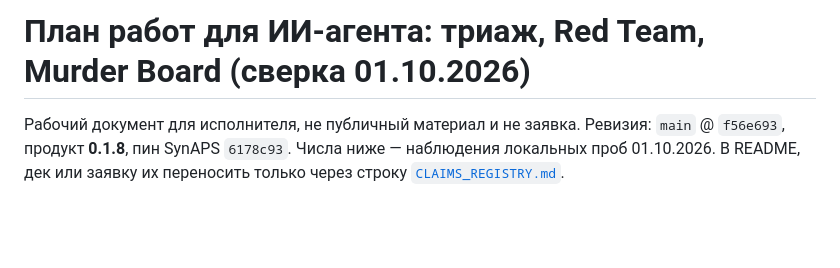
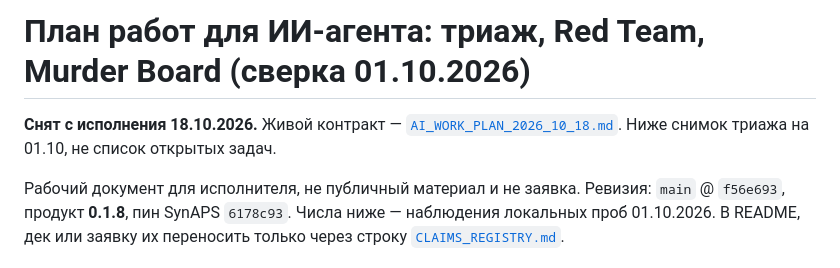
Before and after one commit to KonkovDV/SynAPS-GridPlan, a Markdown page: docs/AI_WORK_PLAN_2026_10_01.md, the part around the change. Drawn GitHub-style; blank space fills up the shorter version.

```diff
--- a/docs/AI_WORK_PLAN_2026_10_01.md
+++ b/docs/AI_WORK_PLAN_2026_10_01.md
@@ -1,4 +1,8 @@
 # План работ для ИИ-агента: триаж, Red Team, Murder Board (сверка 01.10.2026)
+
+**Снят с исполнения 18.10.2026.** Живой контракт —
+[`AI_WORK_PLAN_2026_10_18.md`](AI_WORK_PLAN_2026_10_18.md).
+Ниже снимок триажа на 01.10, не список открытых задач.
 
 Рабочий документ для исполнителя, не публичный материал и не заявка.
 Ревизия: `main` @ `f56e693`, продукт **0.1.8**, пин SynAPS `6178c93`.
```
Also changed, not shown: CHANGELOG.md (+4 -0 lines), docs/AI_WORK_PLAN_2026_10_18.md (added, +173 -0 lines).
